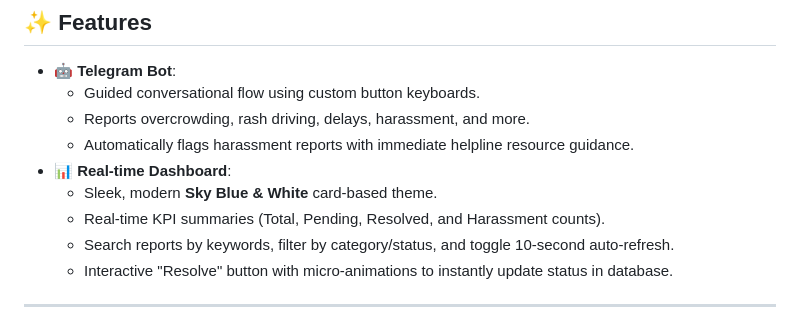
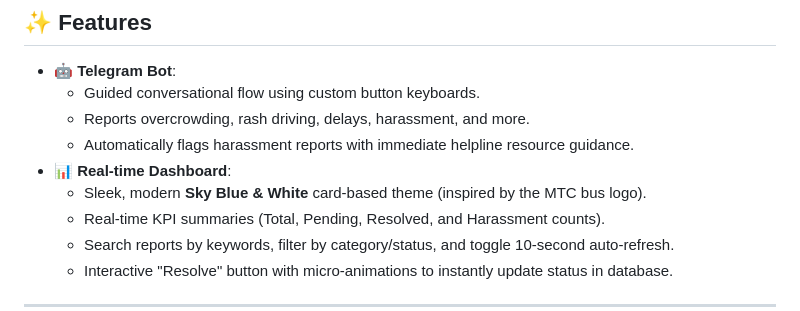
Before and after one commit to antony-jude/TransitVoice, a Markdown page: README.md, the part around the change. Drawn GitHub-style.

Commit message:
docs: Note that sky blue theme is inspired by MTC logo

```diff
--- a/README.md
+++ b/README.md
@@ -13,7 +13,7 @@ Restructured to deploy on **Vercel** as serverless functions backed by **Vercel
   - Reports overcrowding, rash driving, delays, harassment, and more.
   - Automatically flags harassment reports with immediate helpline resource guidance.
 - **📊 Real-time Dashboard**:
-  - Sleek, modern **Sky Blue & White** card-based theme.
+  - Sleek, modern **Sky Blue & White** card-based theme (inspired by the MTC bus logo).
   - Real-time KPI summaries (Total, Pending, Resolved, and Harassment counts).
   - Search reports by keywords, filter by category/status, and toggle 10-second auto-refresh.
   - Interactive "Resolve" button with micro-animations to instantly update status in database.
```
